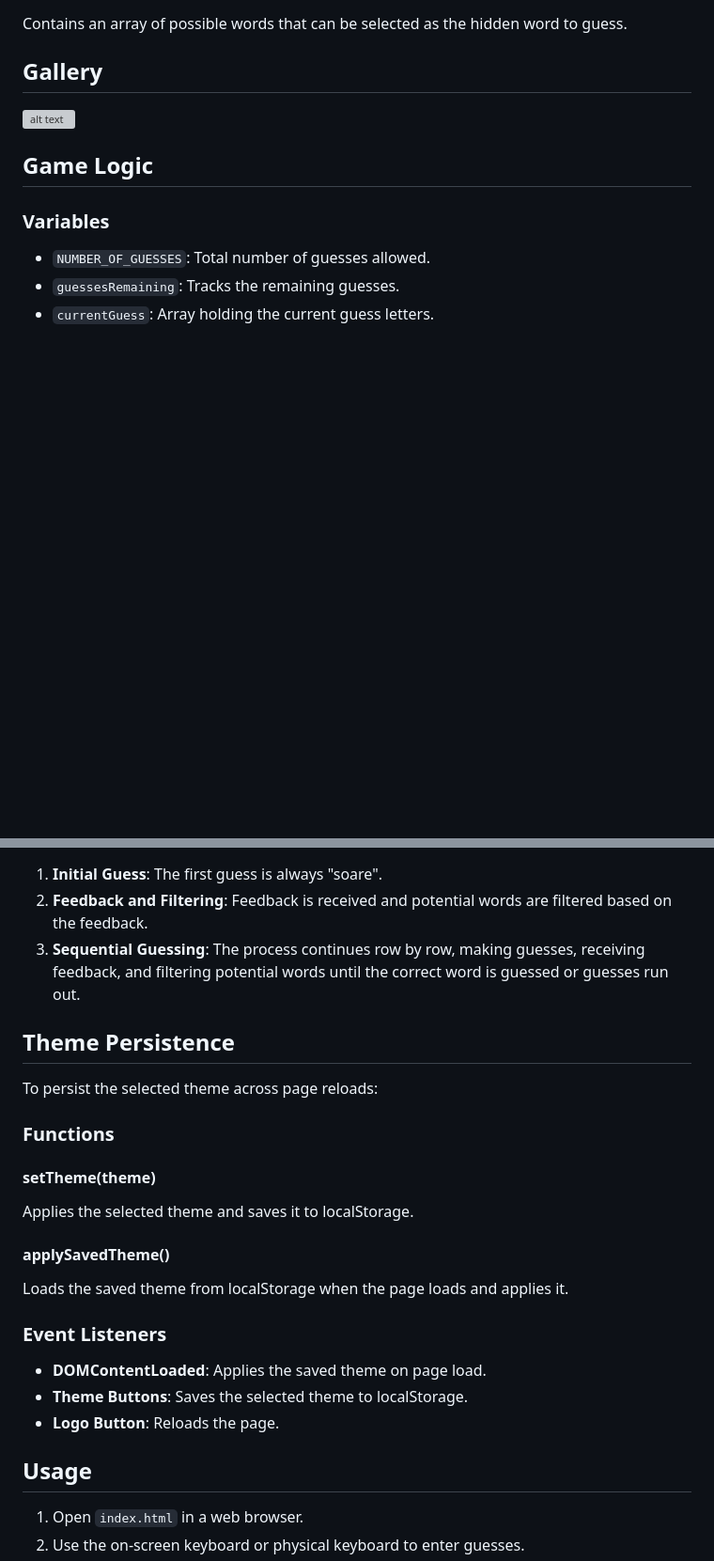
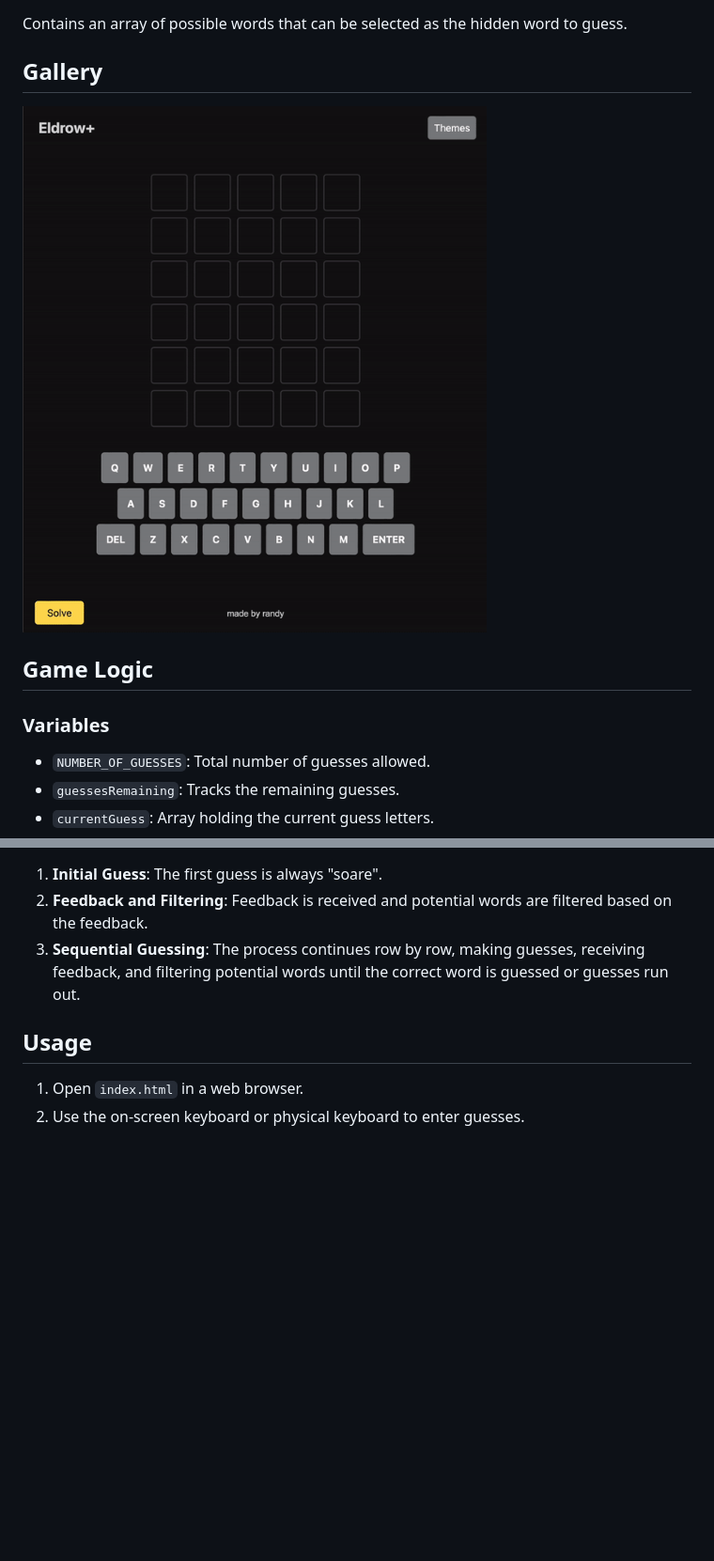
Before and after one commit to randyren278/Wordle, a Markdown page: README.md, 2 parts joined by grey strips. Shown: that part at 94% size. GitHub-like rendering; pictures changed too: gallerygif.gif (added); blank space fills up the shorter version; grey boxes are pictures that could not be loaded.

```diff
--- a/README.md
+++ b/README.md
@@ -37,7 +36,7 @@ Contains the main game logic and handles user interactions.
 Contains an array of possible words that can be selected as the hidden word to guess.
 
 ## Gallery
-![alt text](ezgif-1-2089763908.gif)
+![alt text](gallerygif.gif)
 
 ## Game Logic
 
@@ -159,26 +158,6 @@ The solver algorithm is designed to efficiently guess the hidden word by leverag
 2. **Feedback and Filtering**: Feedback is received and potential words are filtered based on the feedback.
 3. **Sequential Guessing**: The process continues row by row, making guesses, receiving feedback, and filtering potential words until the correct word is guessed or guesses run out.
 
-## Theme Persistence
-
-To persist the selected theme across page reloads:
-
-### Functions
-
-#### setTheme(theme)
-
-Applies the selected theme and saves it to localStorage.
-
-#### applySavedTheme()
-
-Loads the saved theme from localStorage when the page loads and applies it.
-
-### Event Listeners
-
-- **DOMContentLoaded**: Applies the saved theme on page load.
-- **Theme Buttons**: Saves the selected theme to localStorage.
-- **Logo Button**: Reloads the page.
-
 ## Usage
 
 1. Open `index.html` in a web browser.
```
Also changed, not shown: other parts of README.md (+0 -1 lines), 1 other file.
